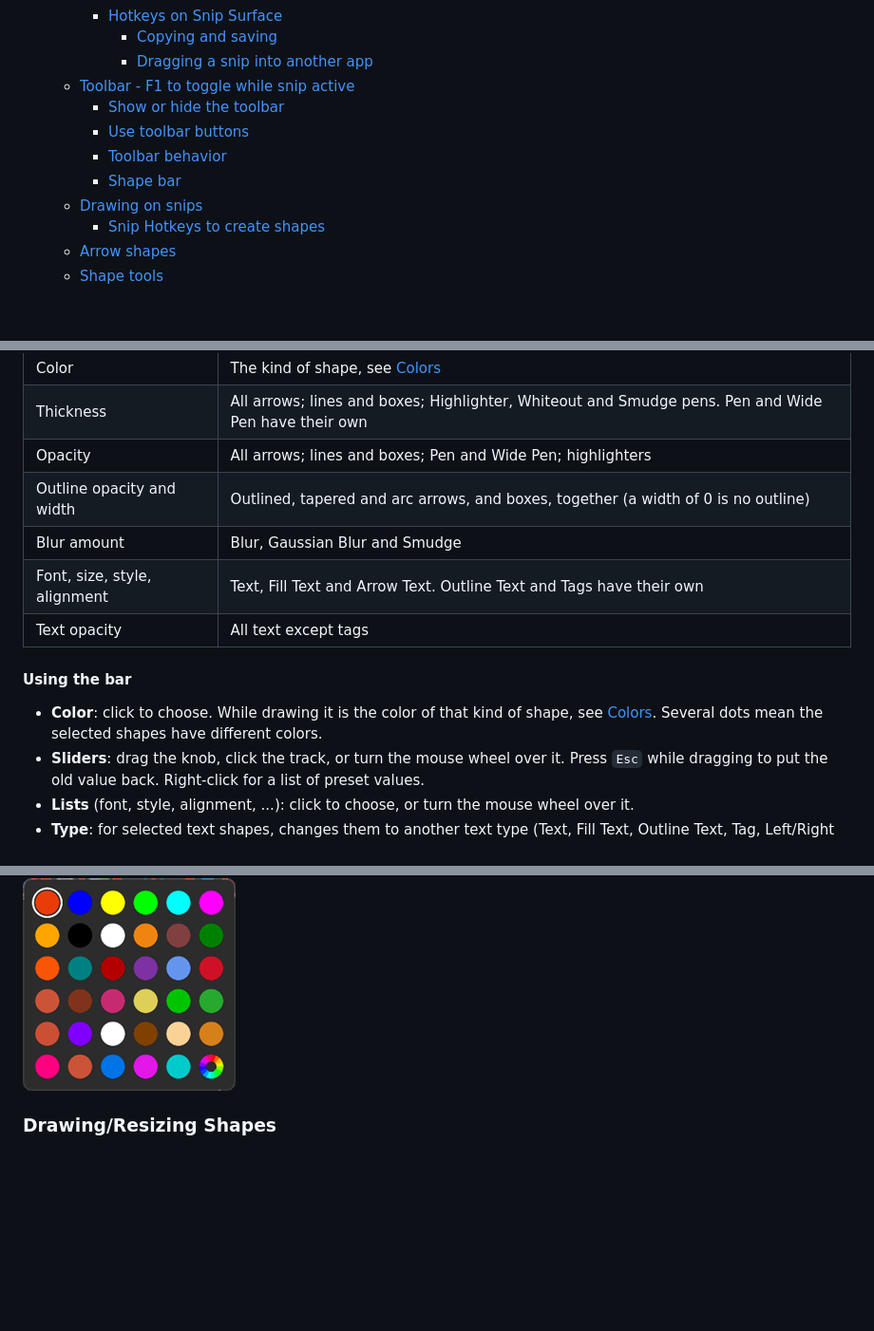
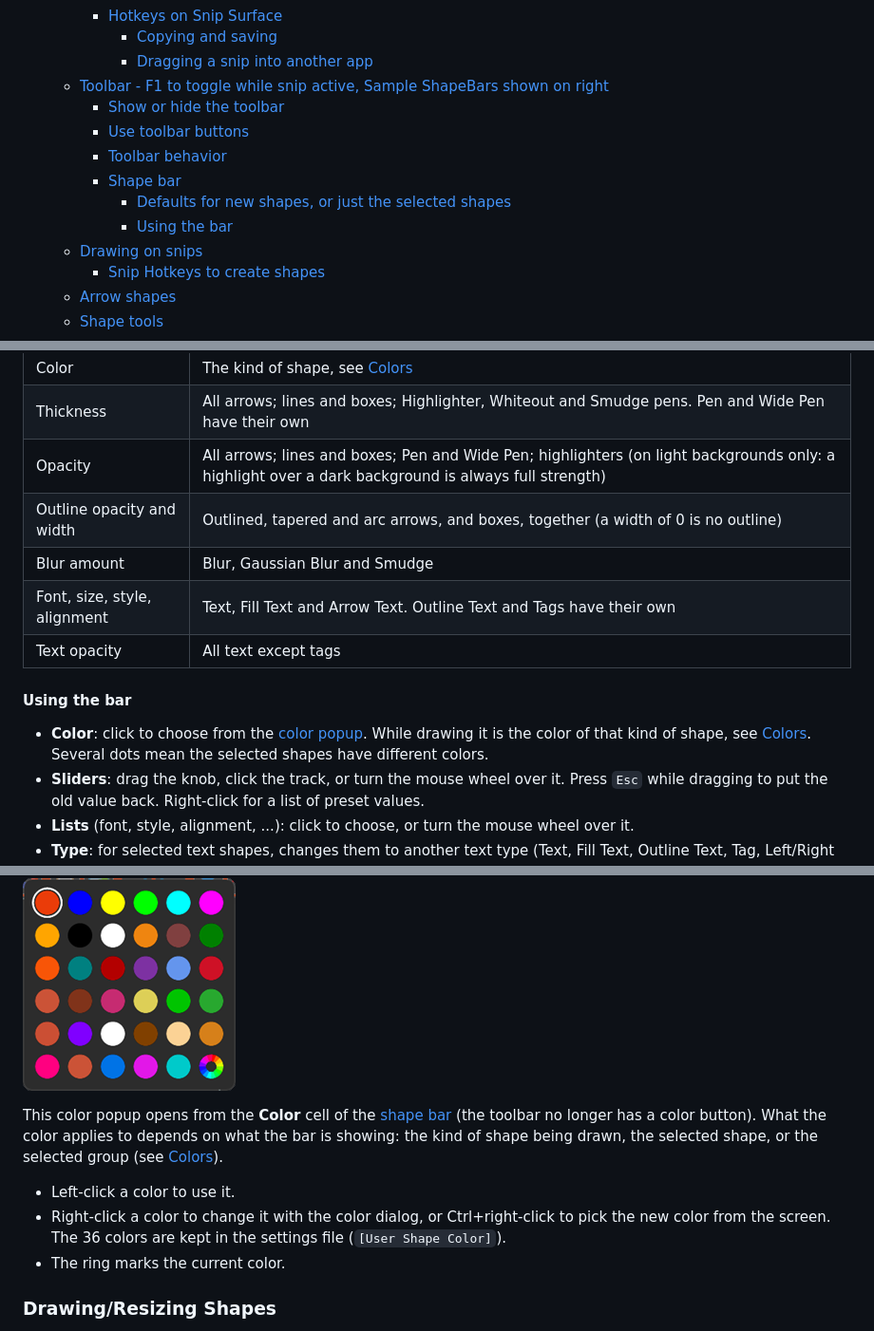
Before and after one commit to wilkster/SnipShape, a Markdown page: Readme.md, 3 parts joined by grey strips. Shown at 95% size. Rendered like a GitHub page; blank space fills up the shorter version.

```diff
--- a/Readme.md
+++ b/Readme.md
@@ -37,11 +37,13 @@ mark up the snip.
     - [Hotkeys on Snip Surface](#hotkeys-on-snip-surface)
       - [Copying and saving](#copying-and-saving)
       - [Dragging a snip into another app](#dragging-a-snip-into-another-app)
-  - [Toolbar - F1 to toggle while snip active](#toolbar---f1-to-toggle-while-snip-active)
+  - [Toolbar - F1 to toggle while snip active, Sample ShapeBars shown on right](#toolbar---f1-to-toggle-while-snip-active-sample-shapebars-shown-on-right)
     - [Show or hide the toolbar](#show-or-hide-the-toolbar)
     - [Use toolbar buttons](#use-toolbar-buttons)
     - [Toolbar behavior](#toolbar-behavior)
     - [Shape bar](#shape-bar)
+      - [Defaults for new shapes, or just the selected shapes](#defaults-for-new-shapes-or-just-the-selected-shapes)
+      - [Using the bar](#using-the-bar)
   - [Drawing on snips](#drawing-on-snips)
     - [Snip Hotkeys to create shapes](#snip-hotkeys-to-create-shapes)
   - [Arrow shapes](#arrow-shapes)
@@ -298,7 +310,7 @@ Some defaults are shared by several kinds of shape:
 |----------------------------|--------------------------------------------------------------------------------------|
 | Color                      | The kind of shape, see [Colors](#colors)                                             |
 | Thickness                  | All arrows; lines and boxes; Highlighter, Whiteout and Smudge pens. Pen and Wide Pen have their own |
-| Opacity                    | All arrows; lines and boxes; Pen and Wide Pen; highlighters                          |
+| Opacity                    | All arrows; lines and boxes; Pen and Wide Pen; highlighters (on light backgrounds only: a highlight over a dark background is always full strength) |
 | Outline opacity and width  | Outlined, tapered and arc arrows, and boxes, together (a width of 0 is no outline)   |
 | Blur amount                | Blur, Gaussian Blur and Smudge                                                       |
 | Font, size, style, alignment | Text, Fill Text and Arrow Text. Outline Text and Tags have their own               |
@@ -306,8 +318,9 @@ Some defaults are shared by several kinds of shape:
 
 #### Using the bar
 
-- **Color**: click to choose. While drawing it is the color of that kind of shape, see [Colors](#colors). Several dots mean
-  the selected shapes have different colors.
+- **Color**: click to choose from the [color popup](#color-menu-lmb-to-select-color-rmb-to-customize-color). While
+  drawing it is the color of that kind of shape, see [Colors](#colors). Several dots mean the selected shapes have
+  different colors.
 - **Sliders**: drag the knob, click the track, or turn the mouse wheel over it. Press `Esc` while dragging to put the old
   value back. Right-click for a list of preset values.
 - **Lists** (font, style, alignment, ...): click to choose, or turn the mouse wheel over it.
@@ -467,6 +480,15 @@ which is remembered.
 
 ![alt text](Snips/colorpicker.png)
 
+This color popup opens from the **Color** cell of the [shape bar](#shape-bar) (the toolbar no longer has a color
+button). What the color applies to depends on what the bar is showing: the kind of shape being drawn, the selected
+shape, or the selected group (see [Colors](#colors)).
+
+- Left-click a color to use it.
+- Right-click a color to change it with the color dialog, or Ctrl+right-click to pick the new color from the screen.
+  The 36 colors are kept in the settings file (`[User Shape Color]`).
+- The ring marks the current color.
+
 ### Drawing/Resizing Shapes
 
 - Extra padding is provided outside the snip surface to allow shapes to extend beyond the snip boundary.
```
Also changed, not shown: other parts of Readme.md (+21 -8 lines), Snips/ArrowBar.png (added), Snips/BlurBar.png (added), Snips/BodyBar.png (added), Snips/PenBar.png (added), Snips/TextBar.png (added), Snips/toolbar.png.
